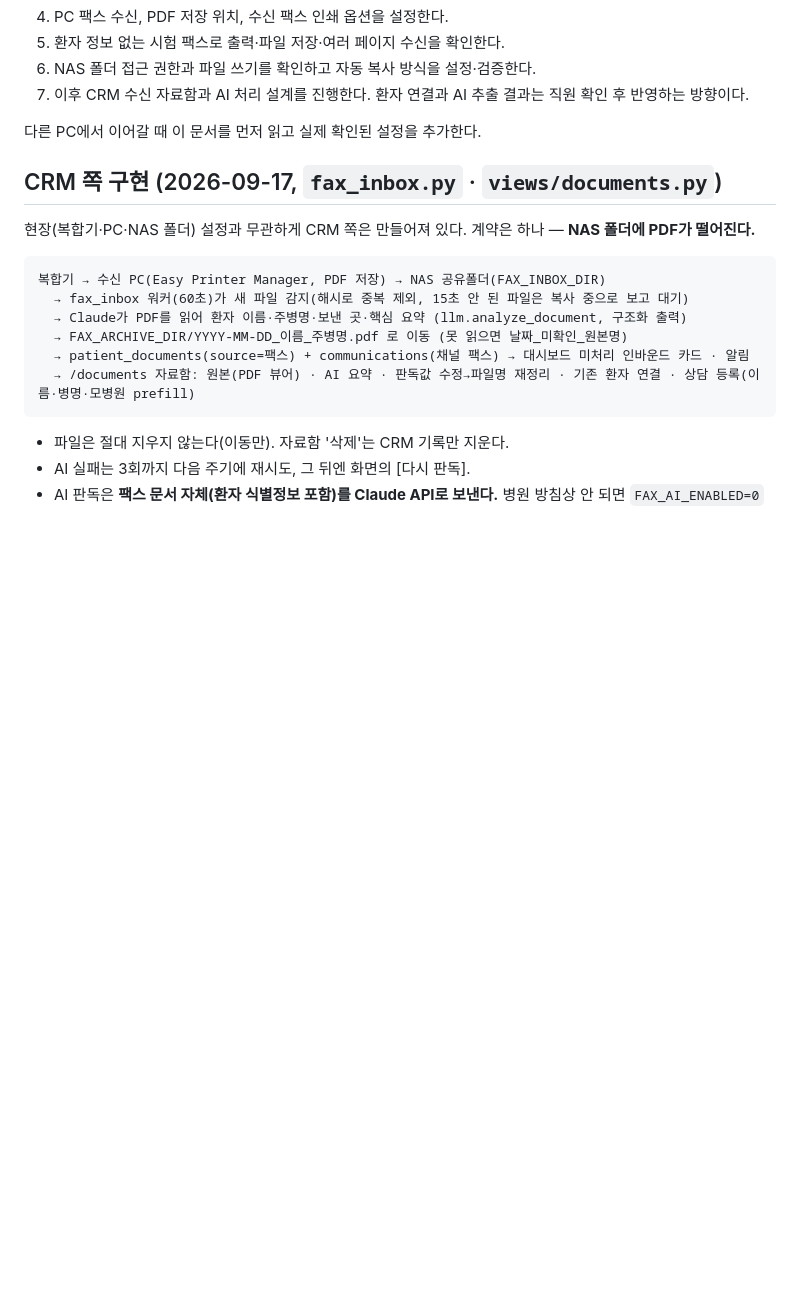
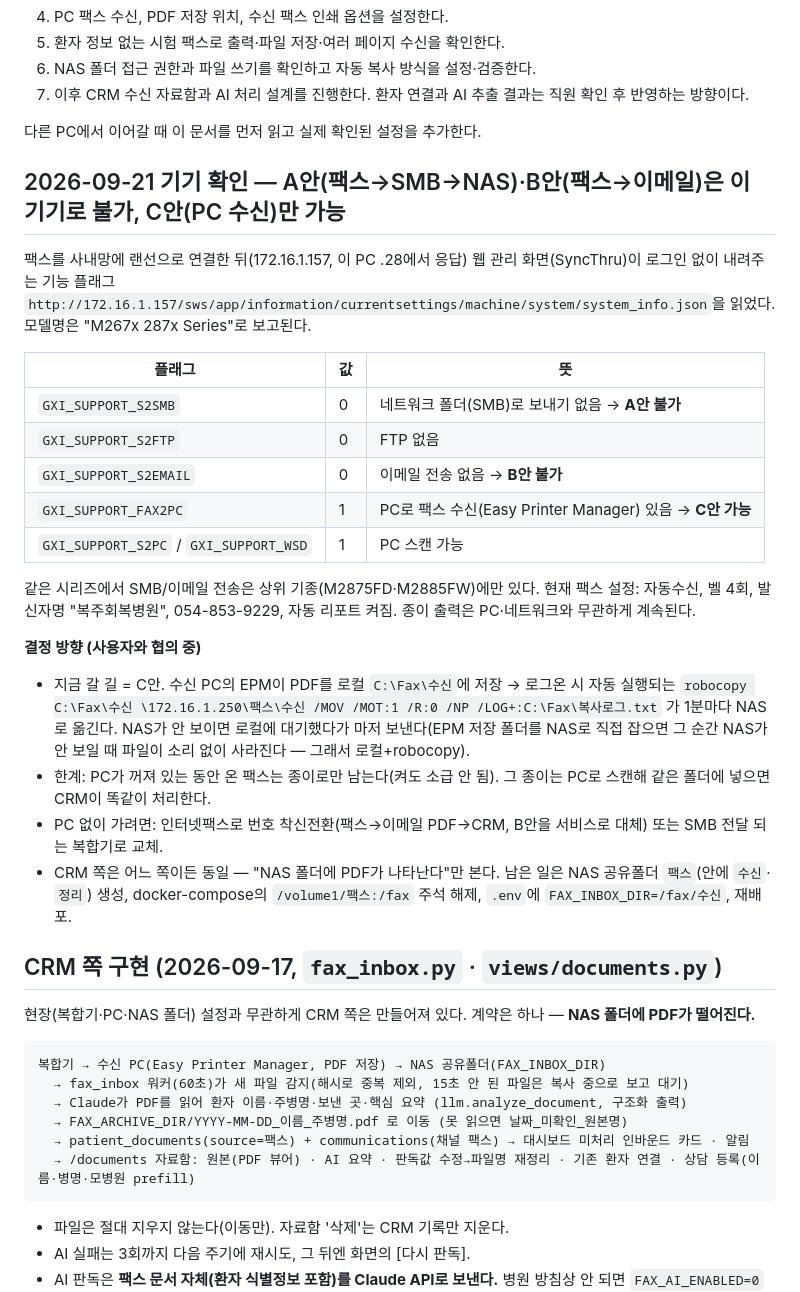
Before and after one commit to sjh3568-cpu/bokju-crm, a Markdown page: docs/FAX-NAS-PLAN.md, the part around the change. Rendered like a GitHub page; blank space fills up the shorter version.

Commit message:
docs(fax): 기기 확인 결과 — SL-M2870FW는 SMB·이메일 전송 없음, PC 수신(C안)만 가능
팩스를 사내망에 붙인 뒤 SyncThru가 내려주는 기능 플래그(system_info.json)로 확인했다.
S2SMB=0·S2EMAIL=0·FAX2PC=1. 그래서 A안(팩스→SMB→NAS)·B안(팩스→이메일)은 이 기기로 불가,
수신 PC + robocopy로 NAS에 옮기는 C안으로 간다. 근거와 한계, 남은 설정을 계획 문서에 적었다.

Co-Authored-By: Claude Opus 5 <noreply@anthropic.com>

```diff
--- a/docs/FAX-NAS-PLAN.md
+++ b/docs/FAX-NAS-PLAN.md
@@ -39,6 +39,33 @@
 다른 PC에서 이어갈 때 이 문서를 먼저 읽고 실제 확인된 설정을 추가한다.
 
 
+## 2026-09-21 기기 확인 — A안(팩스→SMB→NAS)·B안(팩스→이메일)은 이 기기로 불가, C안(PC 수신)만 가능
+
+팩스를 사내망에 랜선으로 연결한 뒤(172.16.1.157, 이 PC .28에서 응답) 웹 관리 화면(SyncThru)이 로그인 없이
+내려주는 기능 플래그 `http://172.16.1.157/sws/app/information/currentsettings/machine/system/system_info.json`을 읽었다.
+모델명은 "M267x 287x Series"로 보고된다.
+
+| 플래그 | 값 | 뜻 |
+|---|---|---|
+| `GXI_SUPPORT_S2SMB` | 0 | 네트워크 폴더(SMB)로 보내기 없음 → **A안 불가** |
+| `GXI_SUPPORT_S2FTP` | 0 | FTP 없음 |
+| `GXI_SUPPORT_S2EMAIL` | 0 | 이메일 전송 없음 → **B안 불가** |
+| `GXI_SUPPORT_FAX2PC` | 1 | PC로 팩스 수신(Easy Printer Manager) 있음 → **C안 가능** |
+| `GXI_SUPPORT_S2PC` / `GXI_SUPPORT_WSD` | 1 | PC 스캔 가능 |
+
+같은 시리즈에서 SMB/이메일 전송은 상위 기종(M2875FD·M2885FW)에만 있다. 현재 팩스 설정: 자동수신, 벨 4회,
+발신자명 "복주회복병원", 054-853-9229, 자동 리포트 켜짐. 종이 출력은 PC·네트워크와 무관하게 계속된다.
+
+**결정 방향 (사용자와 협의 중)**
+- 지금 갈 길 = C안. 수신 PC의 EPM이 PDF를 로컬 `C:\Fax\수신`에 저장 → 로그온 시 자동 실행되는
+  `robocopy C:\Fax\수신 \172.16.1.250\팩스\수신 /MOV /MOT:1 /R:0 /NP /LOG+:C:\Fax\복사로그.txt`
+  가 1분마다 NAS로 옮긴다. NAS가 안 보이면 로컬에 대기했다가 마저 보낸다(EPM 저장 폴더를 NAS로 직접 잡으면
+  그 순간 NAS가 안 보일 때 파일이 소리 없이 사라진다 — 그래서 로컬+robocopy).
+- 한계: PC가 꺼져 있는 동안 온 팩스는 종이로만 남는다(켜도 소급 안 됨). 그 종이는 PC로 스캔해 같은 폴더에 넣으면 CRM이 똑같이 처리한다.
+- PC 없이 가려면: 인터넷팩스로 번호 착신전환(팩스→이메일 PDF→CRM, B안을 서비스로 대체) 또는 SMB 전달 되는 복합기로 교체.
+- CRM 쪽은 어느 쪽이든 동일 — "NAS 폴더에 PDF가 나타난다"만 본다. 남은 일은 NAS 공유폴더 `팩스`(안에 `수신`·`정리`) 생성,
+  docker-compose의 `/volume1/팩스:/fax` 주석 해제, `.env`에 `FAX_INBOX_DIR=/fax/수신`, 재배포.
+
 ## CRM 쪽 구현 (2026-09-17, `fax_inbox.py` · `views/documents.py`)
 
 현장(복합기·PC·NAS 폴더) 설정과 무관하게 CRM 쪽은 만들어져 있다. 계약은 하나 — **NAS 폴더에 PDF가 떨어진다.**
```
